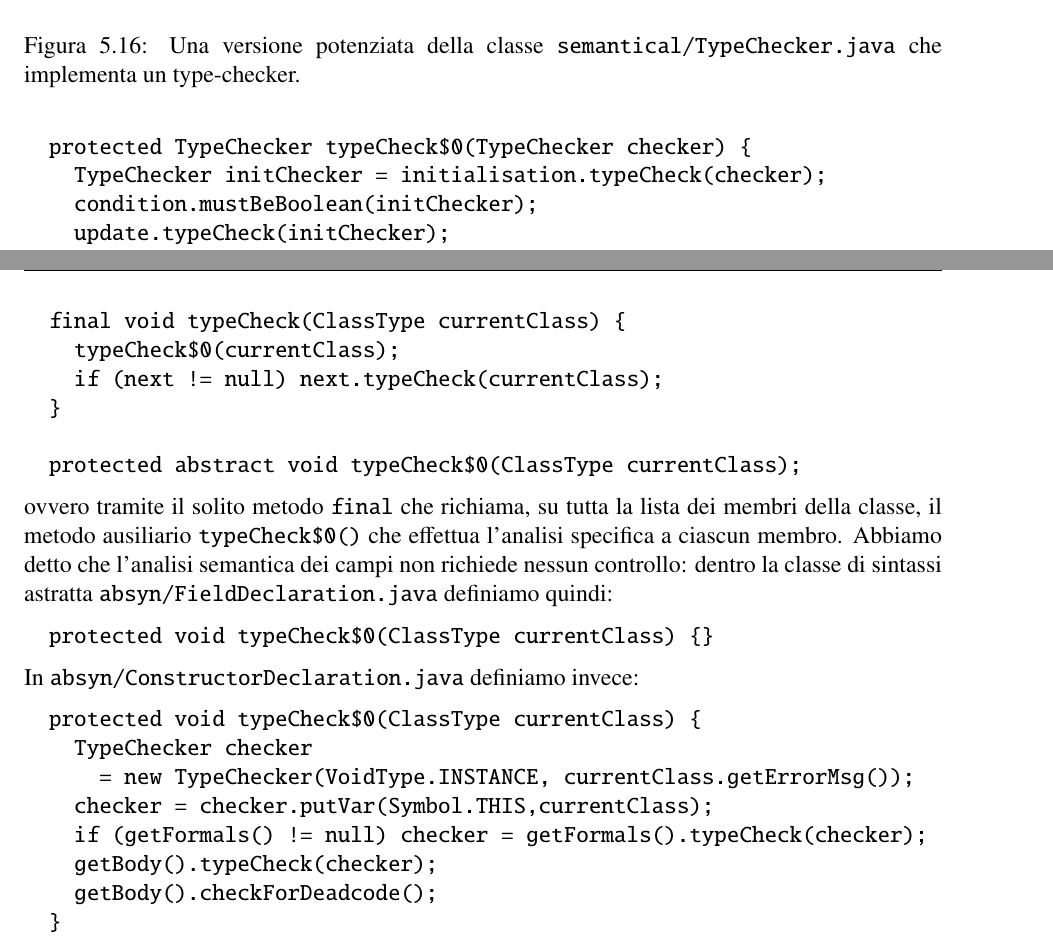
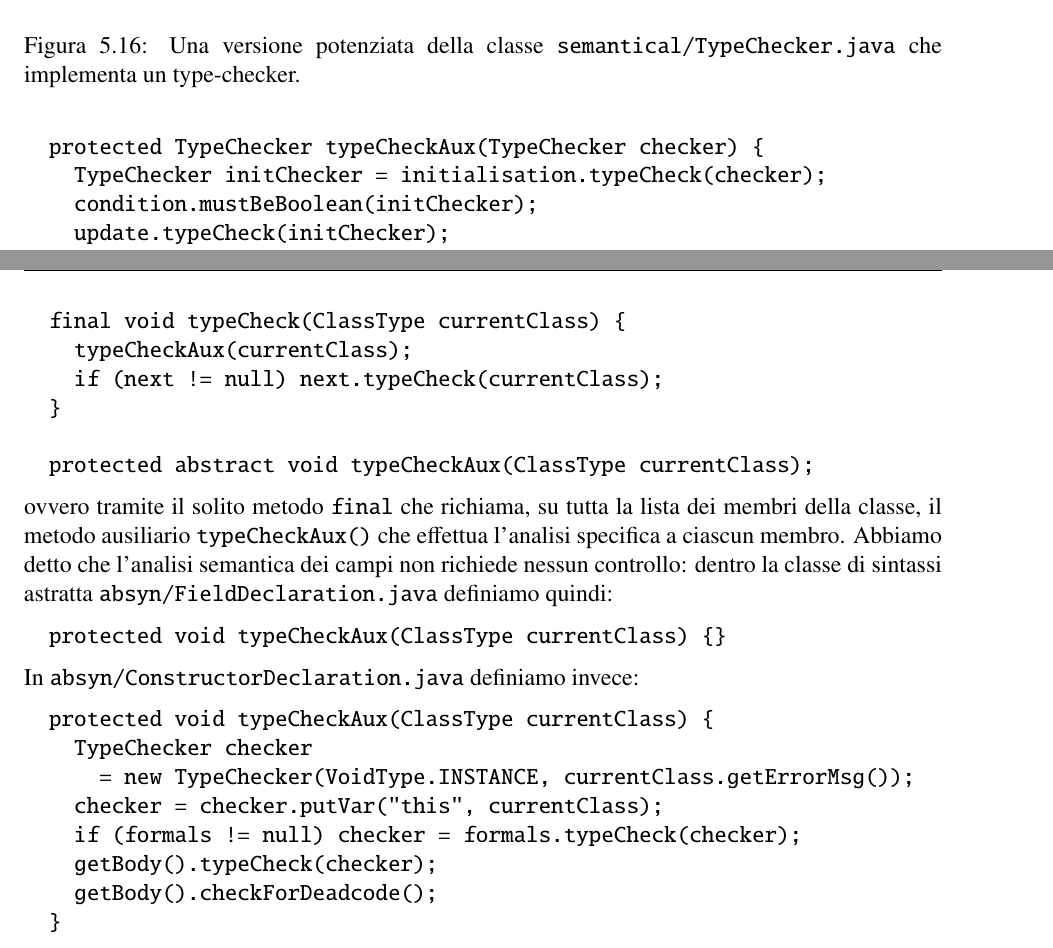
Before and after one commit to spoto/Kitten-Book, a LaTeX book (OOCompilation.tex, which reads semantical.tex): two parts of pages 166 and 168 of 205, joined at a grey line, cut so that both start at the same text. Compiled offline with pdfLaTeX.

Commit message:
Finisto si risistemare il Capitolo 5

```diff
--- a/semantical.tex
+++ b/semantical.tex
@@ -1488,7 +1488,7 @@ Figura~\ref{fig:analysis_commands}. Per esempio, dentro
 Invece dentro \texttt{absyn/For.java} lo definiamo come
 %
 \begin{verbatim}
-  protected TypeChecker typeCheck$0(TypeChecker checker) {
+  protected TypeChecker typeCheckAux(TypeChecker checker) {
     TypeChecker initChecker = initialisation.typeCheck(checker);
     condition.mustBeBoolean(initChecker);
     update.typeCheck(initChecker);
@@ -1608,32 +1608,32 @@ chiama \texttt{typeCheck()}. Esso \`e definito dentro
 %
 \begin{verbatim}
   final void typeCheck(ClassType currentClass) {
-    typeCheck$0(currentClass);
+    typeCheckAux(currentClass);
     if (next != null) next.typeCheck(currentClass);
   }
 
-  protected abstract void typeCheck$0(ClassType currentClass);
+  protected abstract void typeCheckAux(ClassType currentClass);
 \end{verbatim}
 % $
 ovvero tramite il solito metodo \texttt{final} che richiama, su tutta la
 lista dei membri della classe, il metodo ausiliario
-\texttt{typeCheck\$0()} che effettua l'analisi specifica a ciascun membro.
+\texttt{typeCheckAux()} che effettua l'analisi specifica a ciascun membro.
 Abbiamo detto che l'analisi semantica dei campi non richiede nessun controllo:
 dentro la classe di sintassi astratta
 \texttt{absyn/FieldDeclaration.java} definiamo quindi:
 %
 \begin{verbatim}
-  protected void typeCheck$0(ClassType currentClass) {}
+  protected void typeCheckAux(ClassType currentClass) {}
 \end{verbatim}
 % $
 In \texttt{absyn/ConstructorDeclaration.java} definiamo invece:
 %
 \begin{verbatim}
-  protected void typeCheck$0(ClassType currentClass) {
+  protected void typeCheckAux(ClassType currentClass) {
     TypeChecker checker
       = new TypeChecker(VoidType.INSTANCE, currentClass.getErrorMsg());
-    checker = checker.putVar(Symbol.THIS,currentClass);
-    if (getFormals() != null) checker = getFormals().typeCheck(checker);
+    checker = checker.putVar("this", currentClass);
+    if (formals != null) checker = formals.typeCheck(checker);
     getBody().typeCheck(checker);
     getBody().checkForDeadcode();
   }
```
Also changed, not shown: semantical.tex (6 more changed lines).
